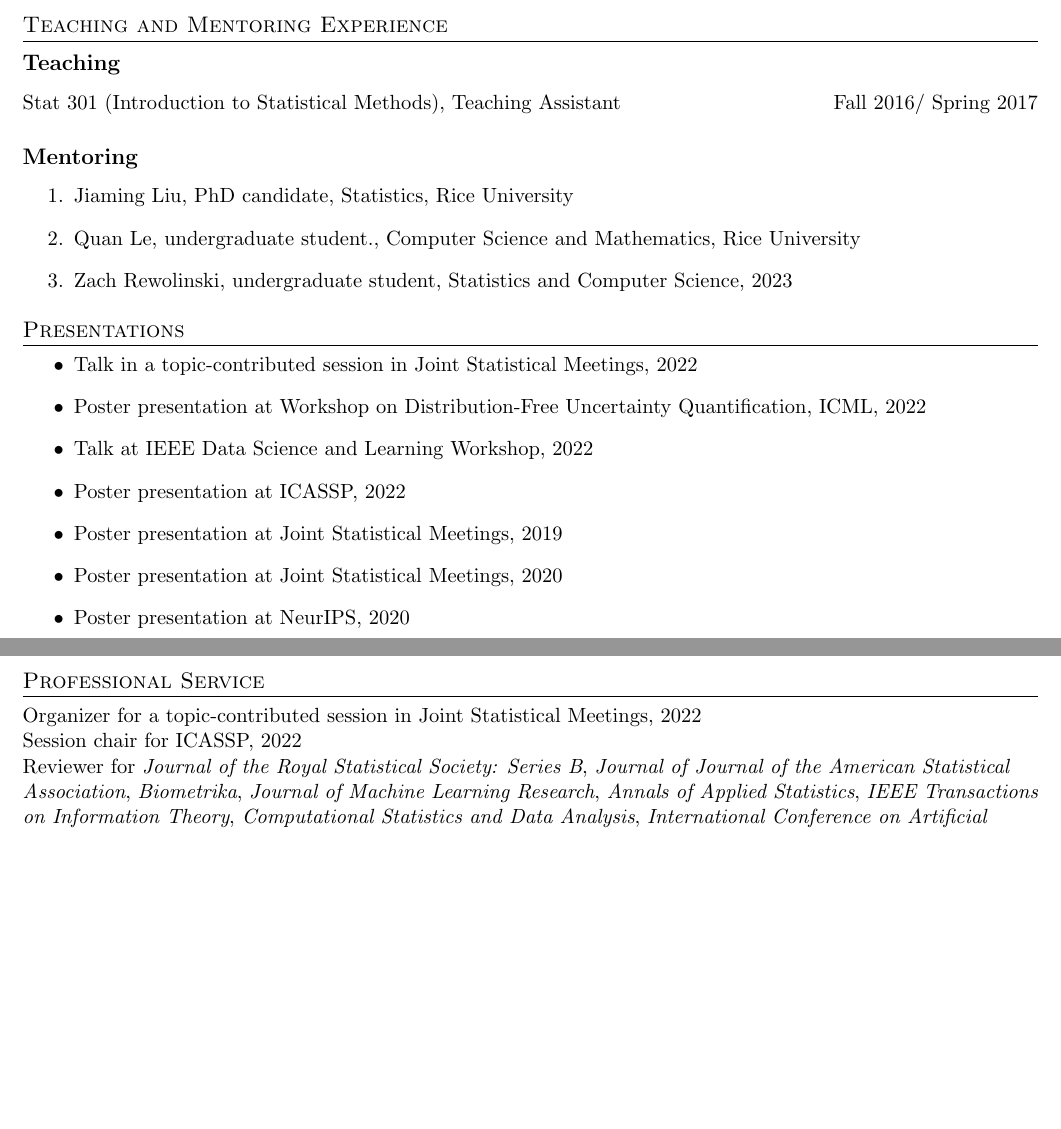
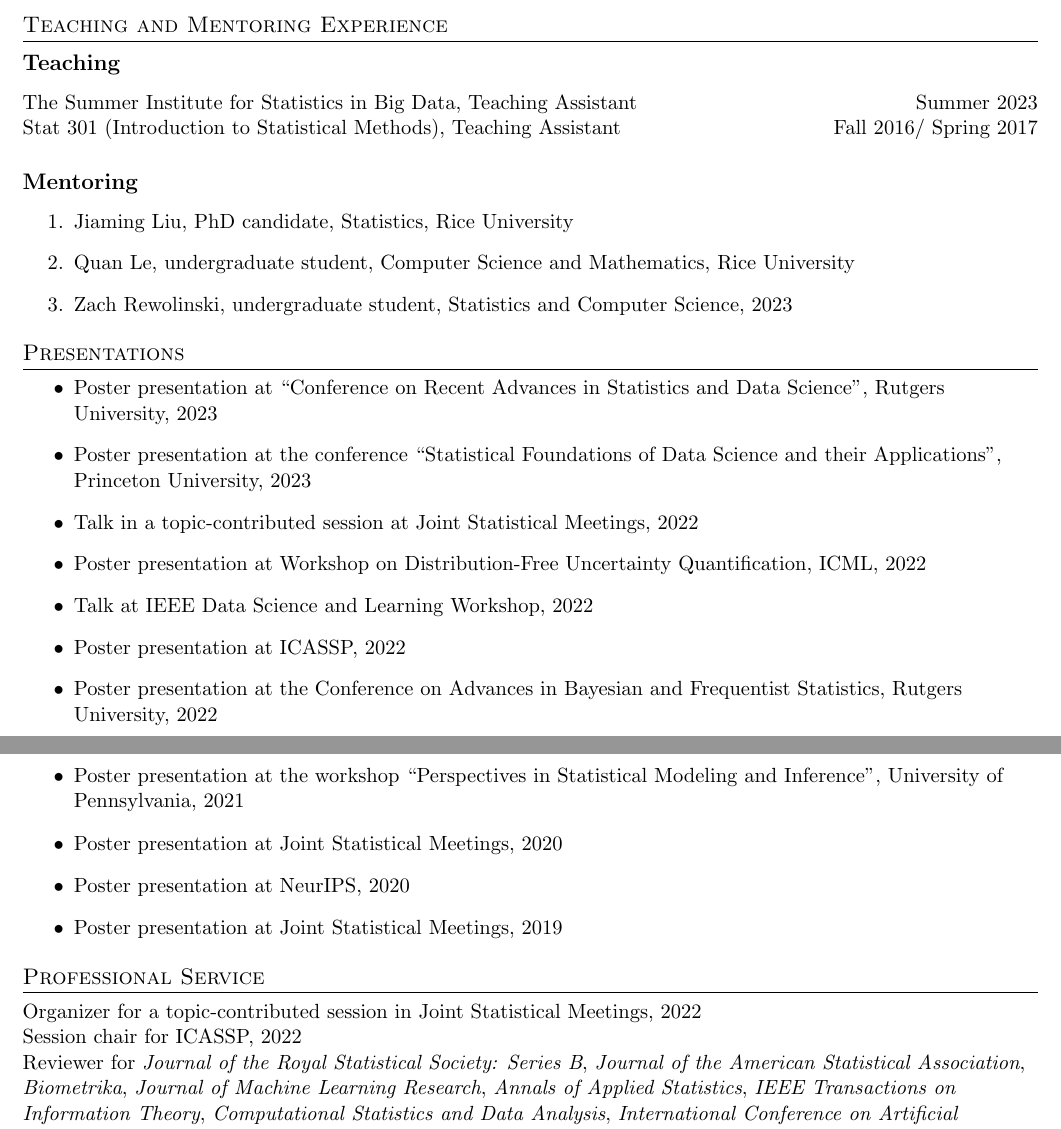
Before and after one commit to Lili-Zheng-stat/lili-zheng-stat.github.io, a LaTeX CV (CV/CV_Lili_Zheng.tex): two parts of pages 2 and 3 of 3, joined at a grey line, cut so that both start at the same text, the shorter picture padded with empty space. Compiled offline with pdfLaTeX.

Commit message:
Update CV

```diff
--- a/CV/CV_Lili_Zheng.tex
+++ b/CV/CV_Lili_Zheng.tex
@@ -182,27 +183,32 @@
 	%-----------PROGRAMMING SKILLS-----------
 	\section{Teaching and Mentoring Experience}
 	\subsection*{Teaching}
+	The Summer Institute for Statistics in Big Data, Teaching Assistant\hfill Summer 2023\\
 	Stat 301 (Introduction to Statistical Methods), Teaching Assistant \hfill Fall 2016/ Spring 2017
 	\subsection*{Mentoring}
 	\begin{enumerate}
 		\item Jiaming Liu, PhD candidate, Statistics, Rice University
-		\item Quan Le, undergraduate student., Computer Science and Mathematics, Rice University
+		\item Quan Le, undergraduate student, Computer Science and Mathematics, Rice University
 		\item Zach Rewolinski, undergraduate student, Statistics and Computer Science, 2023
 	\end{enumerate}
 	\section{Presentations}
 	\begin{itemize}
-		\item Talk in a topic-contributed session in Joint Statistical Meetings, 2022
+		\item Poster presentation at ``Conference on Recent Advances in Statistics and Data Science'', Rutgers University, 2023
+		\item Poster presentation at the conference ``Statistical Foundations of Data Science and their Applications", Princeton University, 2023
+		\item Talk in a topic-contributed session at Joint Statistical Meetings, 2022
 		\item Poster presentation at Workshop on Distribution-Free Uncertainty Quantification, ICML, 2022
 		\item Talk at IEEE Data Science and Learning Workshop, 2022
 		\item Poster presentation at ICASSP, 2022
-		\item Poster presentation at Joint Statistical Meetings, 2019
+		\item Poster presentation at the Conference on Advances in Bayesian and Frequentist Statistics, Rutgers University, 2022
+		\item Poster presentation at the workshop ``Perspectives in Statistical Modeling and Inference", University of Pennsylvania, 2021
 		\item Poster presentation at Joint Statistical Meetings, 2020
 		\item Poster presentation at NeurIPS, 2020
+		\item Poster presentation at Joint Statistical Meetings, 2019
 	\end{itemize}
 	\section{Professional Service}
 	Organizer for a topic-contributed session in Joint Statistical Meetings, 2022\\
 	Session chair for ICASSP, 2022\\
-	Reviewer for {\em Journal of the Royal Statistical Society: Series B}, {\em Journal of Journal of the American Statistical Association}, {\em Biometrika}, {\em Journal of Machine Learning Research}, {\em Annals of Applied Statistics}, {\em IEEE Transactions on Information Theory}, {\em Computational Statistics and Data Analysis}, {\em International Conference on Artificial Intelligence and Statistics (AISTATS)}, {\em International Conference on Machine Learning (ICML)}.
+	Reviewer for {\em Journal of the Royal Statistical Society: Series B}, {\em Journal of the American Statistical Association}, {\em Biometrika}, {\em Journal of Machine Learning Research}, {\em Annals of Applied Statistics}, {\em IEEE Transactions on Information Theory}, {\em Computational Statistics and Data Analysis}, {\em International Conference on Artificial Intelligence and Statistics (AISTATS)}, {\em International Conference on Machine Learning (ICML)}.
 	\section{Programming Skills}
 	 R language,  MATLAB, Python
 \begin{comment}
```
Also changed, not shown: CV/CV_Lili_Zheng.pdf, CV/CV_Lili_Zheng.tex (11 more changed lines), 3 other files.
